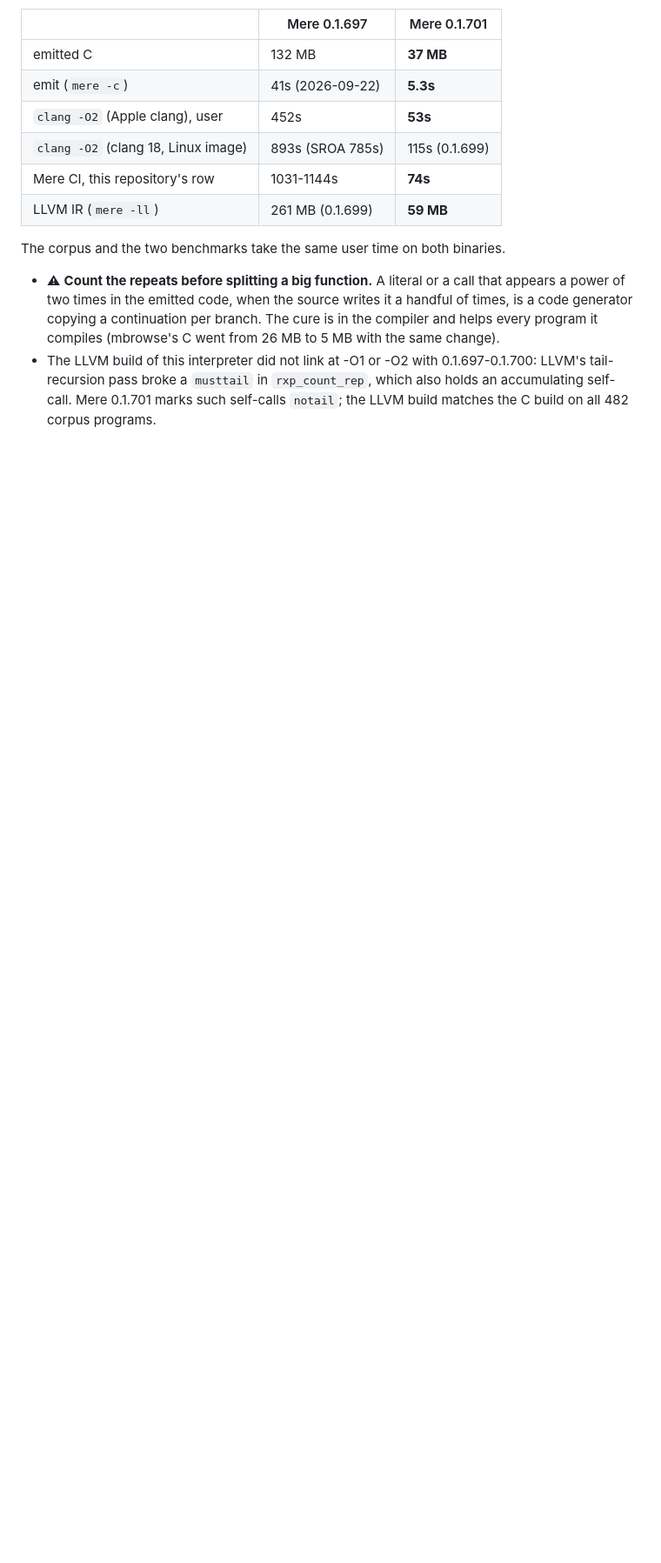
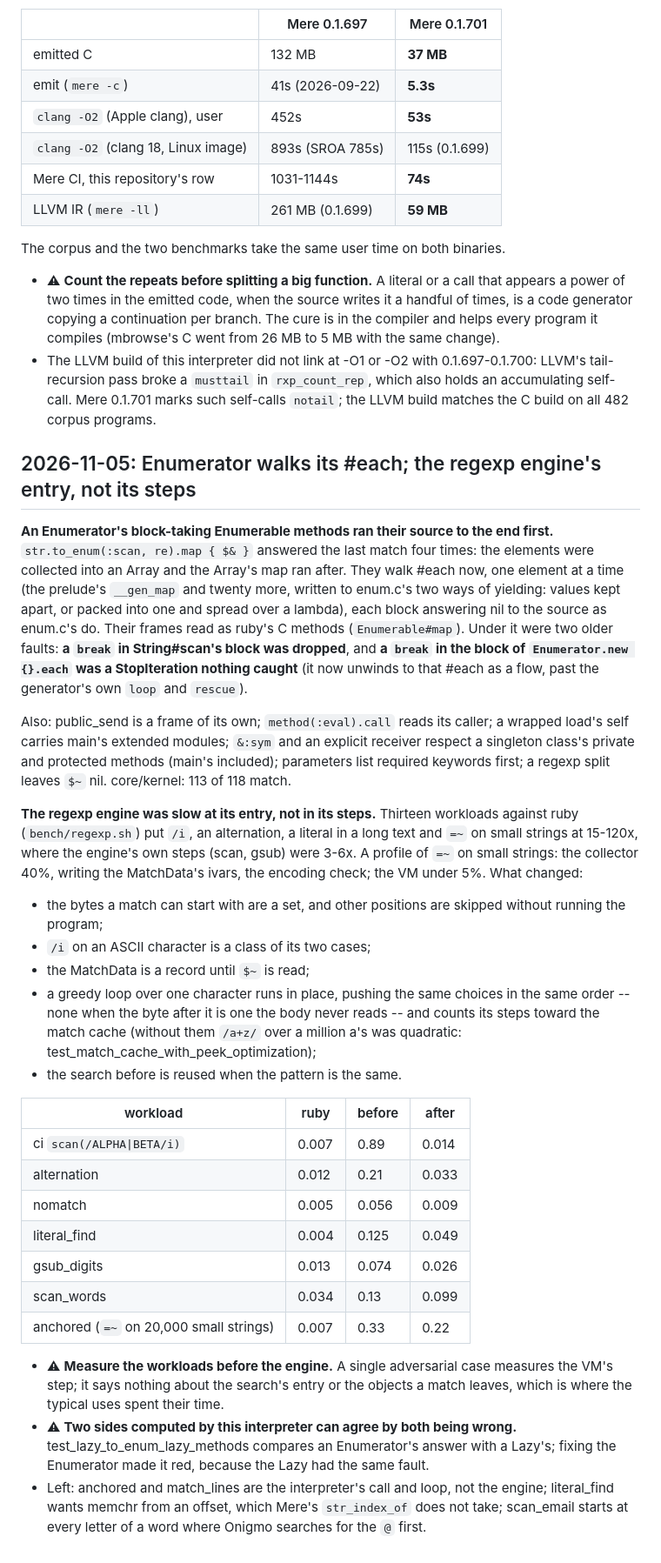
Before and after one commit to 284km/mere-ruby, a Markdown page: LOOP.md, the part around the change. Shown at 87% size. Rendered like a GitHub page; blank space fills up the shorter version.

Commit message:
LOOP.md: 2026-11-05

```diff
--- a/LOOP.md
+++ b/LOOP.md
@@ -1122,3 +1122,62 @@ The corpus and the two benchmarks take the same user time on both binaries.
   LLVM's tail-recursion pass broke a `musttail` in `rxp_count_rep`, which also
   holds an accumulating self-call. Mere 0.1.701 marks such self-calls `notail`;
   the LLVM build matches the C build on all 482 corpus programs.
+
+
+## 2026-11-05: Enumerator walks its #each; the regexp engine's entry, not its steps
+
+**An Enumerator's block-taking Enumerable methods ran their source to the end
+first.** `str.to_enum(:scan, re).map { $& }` answered the last match four
+times: the elements were collected into an Array and the Array's map ran
+after. They walk #each now, one element at a time (the prelude's `__gen_map`
+and twenty more, written to enum.c's two ways of yielding: values kept apart,
+or packed into one and spread over a lambda), each block answering nil to the
+source as enum.c's do. Their frames read as ruby's C methods
+(`Enumerable#map`). Under it were two older faults: **a `break` in
+String#scan's block was dropped**, and **a `break` in the block of
+`Enumerator.new {}.each` was a StopIteration nothing caught** (it now unwinds
+to that #each as a flow, past the generator's own `loop` and `rescue`).
+
+Also: public_send is a frame of its own; `method(:eval).call` reads its
+caller; a wrapped load's self carries main's extended modules; `&:sym` and an
+explicit receiver respect a singleton class's private and protected methods
+(main's included); parameters list required keywords first; a regexp split
+leaves `$~` nil. core/kernel: 113 of 118 match.
+
+**The regexp engine was slow at its entry, not in its steps.** Thirteen
+workloads against ruby (`bench/regexp.sh`) put `/i`, an alternation, a
+literal in a long text and `=~` on small strings at 15-120x, where the
+engine's own steps (scan, gsub) were 3-6x. A profile of `=~` on small strings:
+the collector 40%, writing the MatchData's ivars, the encoding check; the VM
+under 5%. What changed:
+
+- the bytes a match can start with are a set, and other positions are
+  skipped without running the program;
+- `/i` on an ASCII character is a class of its two cases;
+- the MatchData is a record until `$~` is read;
+- a greedy loop over one character runs in place, pushing the same choices in
+  the same order -- none when the byte after it is one the body never reads --
+  and counts its steps toward the match cache (without them `/a+z/` over a
+  million a's was quadratic: test_match_cache_with_peek_optimization);
+- the search before is reused when the pattern is the same.
+
+| workload | ruby | before | after |
+|---|---|---|---|
+| ci `scan(/ALPHA\|BETA/i)` | 0.007 | 0.89 | 0.014 |
+| alternation | 0.012 | 0.21 | 0.033 |
+| nomatch | 0.005 | 0.056 | 0.009 |
+| literal_find | 0.004 | 0.125 | 0.049 |
+| gsub_digits | 0.013 | 0.074 | 0.026 |
+| scan_words | 0.034 | 0.13 | 0.099 |
+| anchored (`=~` on 20,000 small strings) | 0.007 | 0.33 | 0.22 |
+
+- ⚠ **Measure the workloads before the engine.** A single adversarial case
+  measures the VM's step; it says nothing about the search's entry or the
+  objects a match leaves, which is where the typical uses spent their time.
+- ⚠ **Two sides computed by this interpreter can agree by both being wrong.**
+  test_lazy_to_enum_lazy_methods compares an Enumerator's answer with a Lazy's;
+  fixing the Enumerator made it red, because the Lazy had the same fault.
+- Left: anchored and match_lines are the interpreter's call and loop, not the
+  engine; literal_find wants memchr from an offset, which Mere's `str_index_of`
+  does not take; scan_email starts at every letter of a word where Onigmo
+  searches for the `@` first.
```
